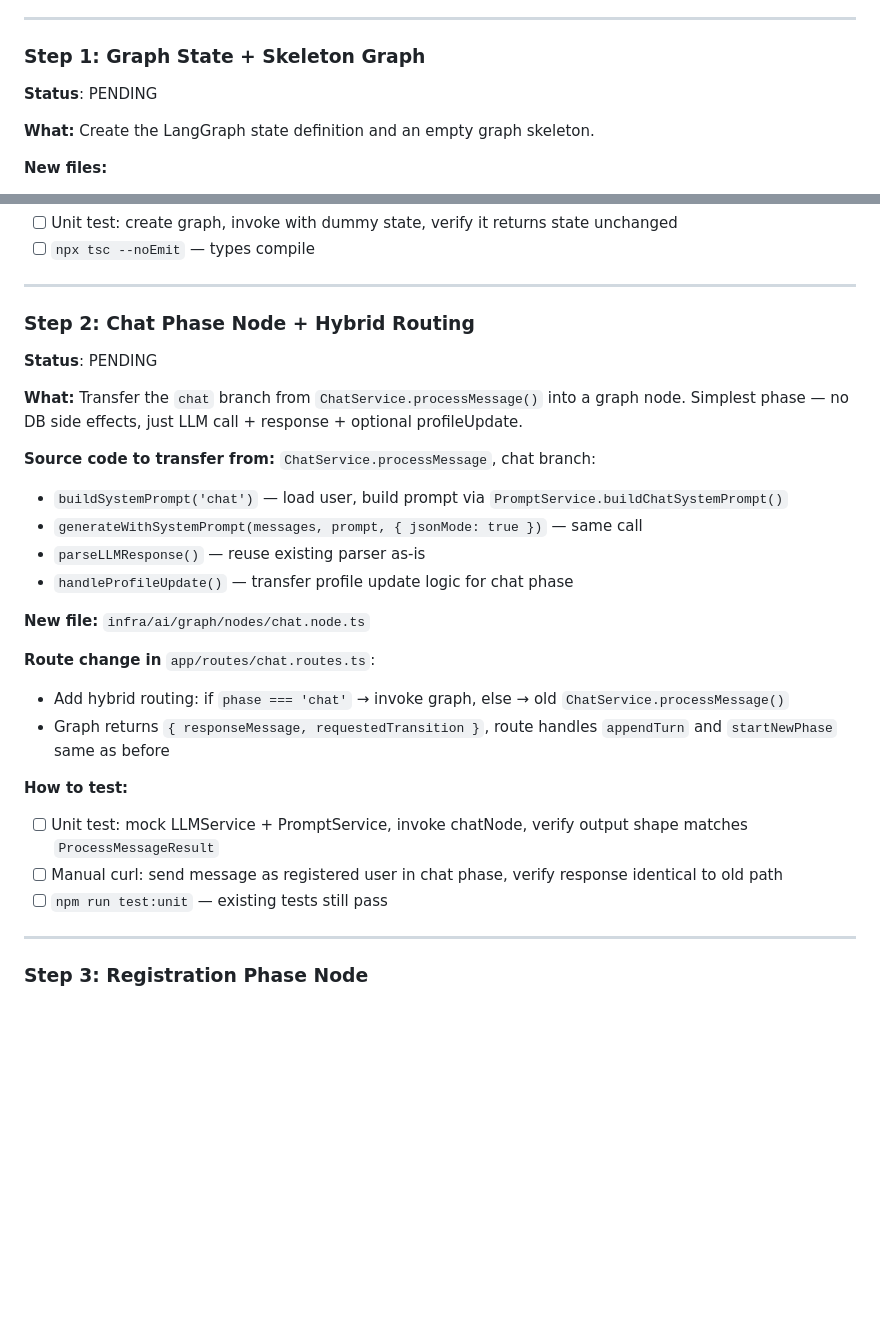
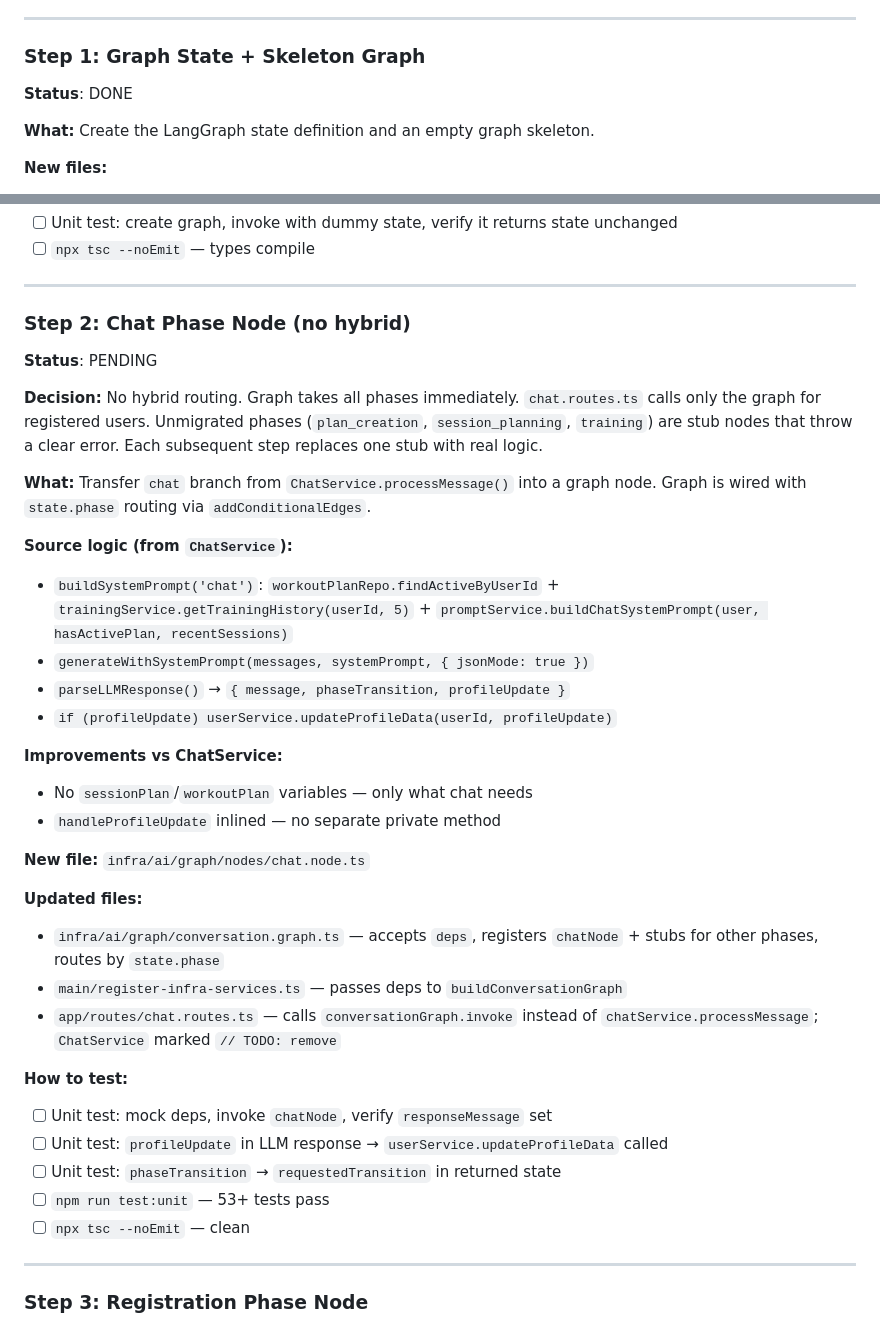
Before and after one commit to s-filko/fit-coach, a Markdown page: docs/ADR-0007-IMPLEMENTATION-PLAN.md, 2 parts joined by grey strips. GitHub-like rendering; blank space fills up the shorter version.

Commit message:
docs(ADR-0007): mark Step 1 done, rewrite Step 2 — no hybrid routing

```diff
--- a/docs/ADR-0007-IMPLEMENTATION-PLAN.md
+++ b/docs/ADR-0007-IMPLEMENTATION-PLAN.md
@@ -131,7 +131,7 @@ Test pure domain logic, schemas, parsers — not affected by graph migration:
 ---
 
 ### Step 1: Graph State + Skeleton Graph
-**Status**: PENDING
+**Status**: DONE
 
 **What:** Create the LangGraph state definition and an empty graph skeleton.
 
@@ -163,27 +163,36 @@ Test pure domain logic, schemas, parsers — not affected by graph migration:
 
 ---
 
-### Step 2: Chat Phase Node + Hybrid Routing
+### Step 2: Chat Phase Node (no hybrid)
 **Status**: PENDING
 
-**What:** Transfer the `chat` branch from `ChatService.processMessage()` into a graph node. Simplest phase — no DB side effects, just LLM call + response + optional profileUpdate.
+**Decision:** No hybrid routing. Graph takes all phases immediately. `chat.routes.ts` calls only the graph for registered users. Unmigrated phases (`plan_creation`, `session_planning`, `training`) are stub nodes that throw a clear error. Each subsequent step replaces one stub with real logic.
 
-**Source code to transfer from:** `ChatService.processMessage`, chat branch:
-- `buildSystemPrompt('chat')` — load user, build prompt via `PromptService.buildChatSystemPrompt()`
-- `generateWithSystemPrompt(messages, prompt, { jsonMode: true })` — same call
-- `parseLLMResponse()` — reuse existing parser as-is
-- `handleProfileUpdate()` — transfer profile update logic for chat phase
+**What:** Transfer `chat` branch from `ChatService.processMessage()` into a graph node. Graph is wired with `state.phase` routing via `addConditionalEdges`.
+
+**Source logic (from `ChatService`):**
+- `buildSystemPrompt('chat')`: `workoutPlanRepo.findActiveByUserId` + `trainingService.getTrainingHistory(userId, 5)` + `promptService.buildChatSystemPrompt(user, hasActivePlan, recentSessions)`
+- `generateWithSystemPrompt(messages, systemPrompt, { jsonMode: true })`
+- `parseLLMResponse()` → `{ message, phaseTransition, profileUpdate }`
+- `if (profileUpdate) userService.updateProfileData(userId, profileUpdate)`
+
+**Improvements vs ChatService:**
+- No `sessionPlan`/`workoutPlan` variables — only what chat needs
+- `handleProfileUpdate` inlined — no separate private method
 
 **New file:** `infra/ai/graph/nodes/chat.node.ts`
 
-**Route change in** `app/routes/chat.routes.ts`:
-- Add hybrid routing: if `phase === 'chat'` → invoke graph, else → old `ChatService.processMessage()`
-- Graph returns `{ responseMessage, requestedTransition }`, route handles `appendTurn` and `startNewPhase` same as before
+**Updated files:**
+- `infra/ai/graph/conversation.graph.ts` — accepts `deps`, registers `chatNode` + stubs for other phases, routes by `state.phase`
+- `main/register-infra-services.ts` — passes deps to `buildConversationGraph`
+- `app/routes/chat.routes.ts` — calls `conversationGraph.invoke` instead of `chatService.processMessage`; `ChatService` marked `// TODO: remove`
 
 **How to test:**
-- [ ] Unit test: mock LLMService + PromptService, invoke chatNode, verify output shape matches `ProcessMessageResult`
-- [ ] Manual curl: send message as registered user in chat phase, verify response identical to old path
-- [ ] `npm run test:unit` — existing tests still pass
+- [ ] Unit test: mock deps, invoke `chatNode`, verify `responseMessage` set
+- [ ] Unit test: `profileUpdate` in LLM response → `userService.updateProfileData` called
+- [ ] Unit test: `phaseTransition` → `requestedTransition` in returned state
+- [ ] `npm run test:unit` — 53+ tests pass
+- [ ] `npx tsc --noEmit` — clean
 
 ---
 
```
